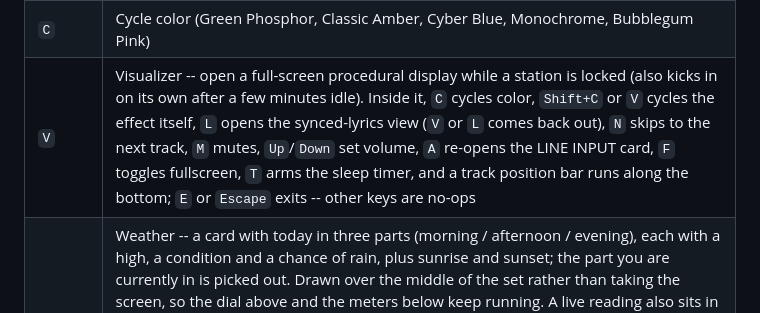
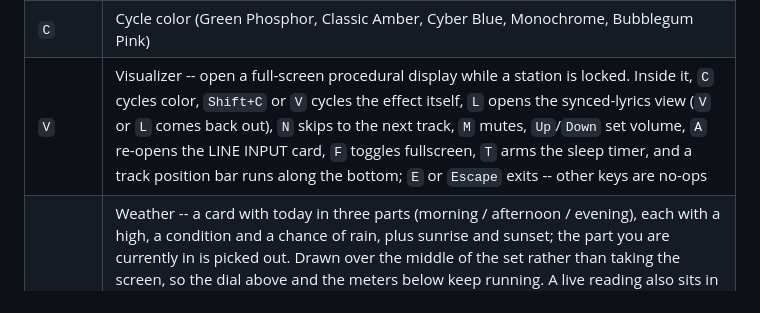
Before and after one commit to hyphen8d/signal, a Markdown page: README.md, the part around the change. Drawn GitHub-style.

Commit message:
README: the visualizer no longer opens on its own
Stale as of the idle trigger being retired an hour ago. The controls table
still promised a behaviour that had just been removed, which is the kind of
thing nobody notices because nobody reads their own README.

Co-Authored-By: Claude Opus 5 (1M context) <noreply@anthropic.com>

```diff
--- a/README.md
+++ b/README.md
@@ -179,7 +179,7 @@ every visualizer effect, and assert on what's on the grid.
 | `P` | Power off / on |
 | `G` | Guide -- about/controls page, a station index, and a full detail page per station (freq/name/description/sample tracks); `<-`/`->` steps through all 11 pages, digits `1`-`9` jump straight to a station's detail page from the index, any other key closes it |
 | `C` | Cycle color (Green Phosphor, Classic Amber, Cyber Blue, Monochrome, Bubblegum Pink) |
-| `V` | Visualizer -- open a full-screen procedural display while a station is locked (also kicks in on its own after a few minutes idle). Inside it, `C` cycles color, `Shift+C` or `V` cycles the effect itself, `L` opens the synced-lyrics view (`V` or `L` comes back out), `N` skips to the next track, `M` mutes, `Up`/`Down` set volume, `A` re-opens the LINE INPUT card, `F` toggles fullscreen, `T` arms the sleep timer, and a track position bar runs along the bottom; `E` or `Escape` exits -- other keys are no-ops |
+| `V` | Visualizer -- open a full-screen procedural display while a station is locked. Inside it, `C` cycles color, `Shift+C` or `V` cycles the effect itself, `L` opens the synced-lyrics view (`V` or `L` comes back out), `N` skips to the next track, `M` mutes, `Up`/`Down` set volume, `A` re-opens the LINE INPUT card, `F` toggles fullscreen, `T` arms the sleep timer, and a track position bar runs along the bottom; `E` or `Escape` exits -- other keys are no-ops |
 | `W` | Weather -- a card with today in three parts (morning / afternoon / evening), each with a high, a condition and a chance of rain, plus sunrise and sunset; the part you are currently in is picked out. Drawn over the middle of the set rather than taking the screen, so the dial above and the meters below keep running. A live reading also sits in the title bar opposite the sleep timer, refreshed every 15 minutes while the set is on. Asks for your location the first time through a consent card, the same way `[A]` does; saying no costs nothing and `[W]` re-opens it. **Needs a secure connection** -- browsers refuse geolocation over plain `http`, so this works on the deployed site and on `localhost`, but not over a bare IP address |
 | `A` | LINE INPUT -- the audio-capture consent card. Patch a live feed into the meters, or pull it back out. Offered once on your first `[V]`; this key re-opens it on demand, from the main screen or from inside the visualizer |
 | `F` | Fullscreen -- toggles the browser's own fullscreen on the page, for running SIGNAL on a spare monitor without browser chrome. Works from the main screen and the visualizer. Note this cannot hide your browser's "sharing this tab" capture indicator if `[A]` is patched in -- that banner belongs to the browser, not the page |
```
